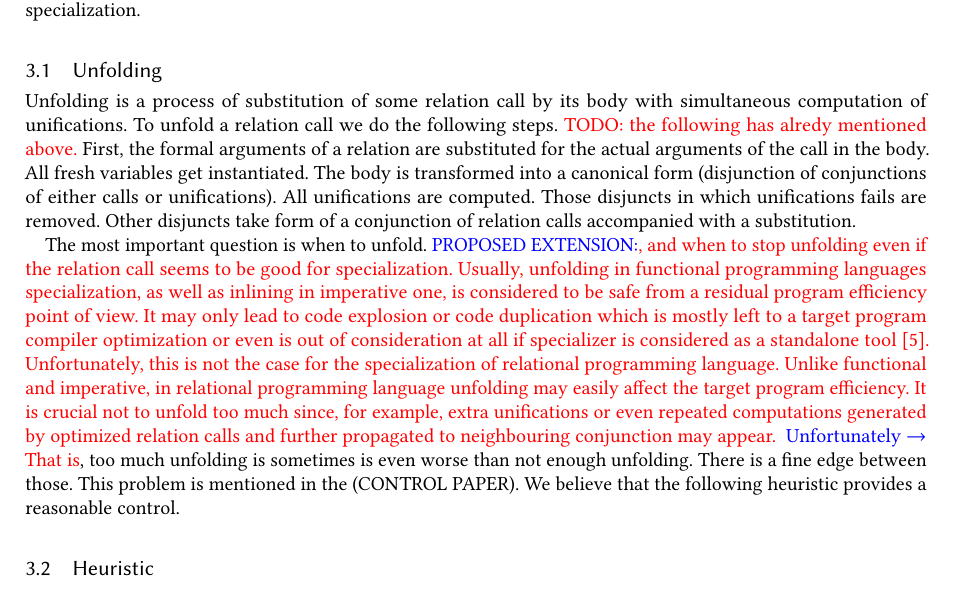
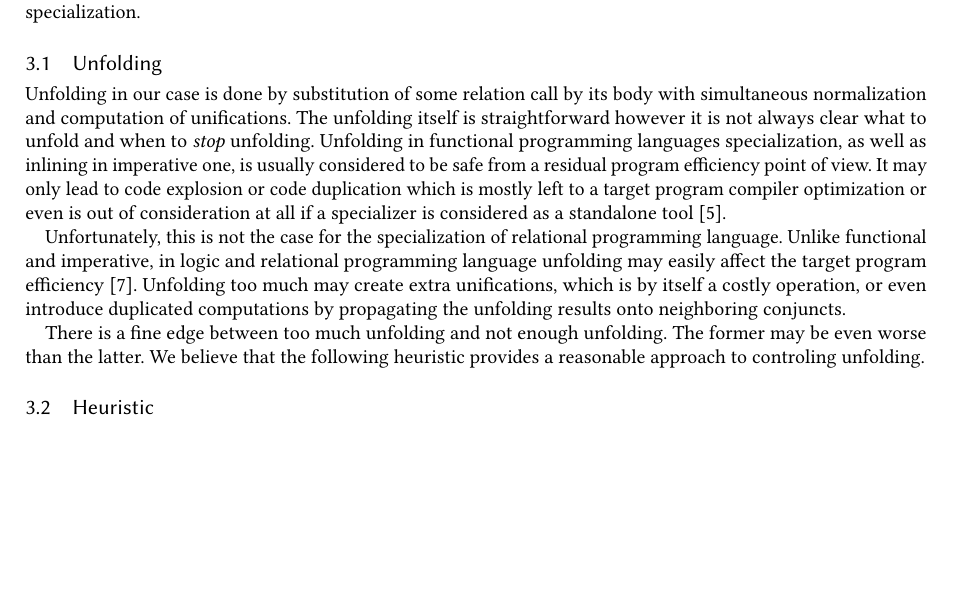
Before and after one commit to kajigor/uKanren_transformations, a LaTeX paper (papers/miniKanren/text/main.tex, which reads papers/miniKanren/text/nonconj.tex): part of page 4 of 8, cut so that both start at the same text, the shorter picture padded with empty space. Compiled offline with pdfLaTeX.

Commit message:
Unfolding

```diff
--- a/papers/miniKanren/text/nonconj.tex
+++ b/papers/miniKanren/text/nonconj.tex
@@ -76,29 +76,26 @@ When redisualizatin such conjunction, we just generate a conjunction of calls to
 
 \subsection{Unfolding}
 
-Unfolding is a process of substitution of some relation call by its body with simultaneous computation of unifications.
-To unfold a relation call we do the following steps.
-\db{TODO: the following has alredy mentioned above.}
-First, the formal arguments of a relation are substituted for the actual arguments of the call in the body.
-All fresh variables get instantiated.
-The body is transformed into a canonical form (disjunction of conjunctions of either calls or unifications).
-All unifications are computed.
-Those disjuncts in which unifications fails are removed.
-Other disjuncts take form of a conjunction of relation calls accompanied with a substitution.
+Unfolding in our case is done by substitution of some relation call by its body with simultaneous normalization and computation of unifications.
+% To unfold a relation call we do the following steps.
+% \db{TODO: the following has alredy mentioned above.}
+% First, the formal arguments of a relation are substituted for the actual arguments of the call in the body.
+% All fresh variables get instantiated.
+% The body is transformed into a canonical form (disjunction of conjunctions of either calls or unifications).
+% All unifications are computed.
+% Those disjuncts in which unifications fails are removed.
+% Other disjuncts take form of a conjunction of relation calls accompanied with a substitution.
+The unfolding itself is straightforward however it is not always clear what to unfold and when to \emph{stop} unfolding.
+Unfolding in functional programming languages specialization, as well as inlining in imperative one, is usually considered to be safe from a residual program efficiency point of view.
+It may only lead to code explosion or code duplication which is mostly left to a target program compiler optimization or even is out of consideration at all if a specializer is considered as a standalone tool~\cite{jonesbook}.
 
-The most important question is when to unfold.
-\db{
-  {\color{blue}PROPOSED EXTENSION:}, and when to stop unfolding even if the relation call seems to be good for specialization.
-  Usually, unfolding in functional programming languages specialization, as well as inlining in imperative one, is considered to be safe from a residual program efficiency point of view.
-  It may only lead to code explosion or code duplication which is mostly left to a target program compiler optimization or even is out of consideration at all if specializer is considered as a standalone tool~\cite{jonesbook}.
-  Unfortunately, this is not the case for the specialization of relational programming language.
-  Unlike functional and imperative, in relational programming language unfolding may easily affect the target program efficiency.
-  It is crucial not to unfold too much since, for example, extra unifications or even repeated computations generated by optimized relation calls and further propagated to neighbouring conjunction may appear.
-}
-\db{{\color{blue}Unfortunately $\to$ }That is}, too much unfolding is sometimes is even worse than not enough unfolding.
-There is a fine edge between those.
-This problem is mentioned in the (CONTROL PAPER).
-We believe that the following heuristic provides a reasonable control.
+Unfortunately, this is not the case for the specialization of relational programming language.
+Unlike functional and imperative, in logic and relational programming language unfolding may easily affect the target program efficiency~\cite{leuschel2002logic}.
+Unfolding too much may create extra unifications, which is by itself a costly operation, or even introduce duplicated computations by propagating the unfolding results onto neighboring conjuncts.
+
+There is a fine edge between too much unfolding and not enough unfolding.
+The former may be even worse than the latter.
+We believe that the following heuristic provides a reasonable approach to controling unfolding.
 
 \subsection{Heuristic}
 
```
